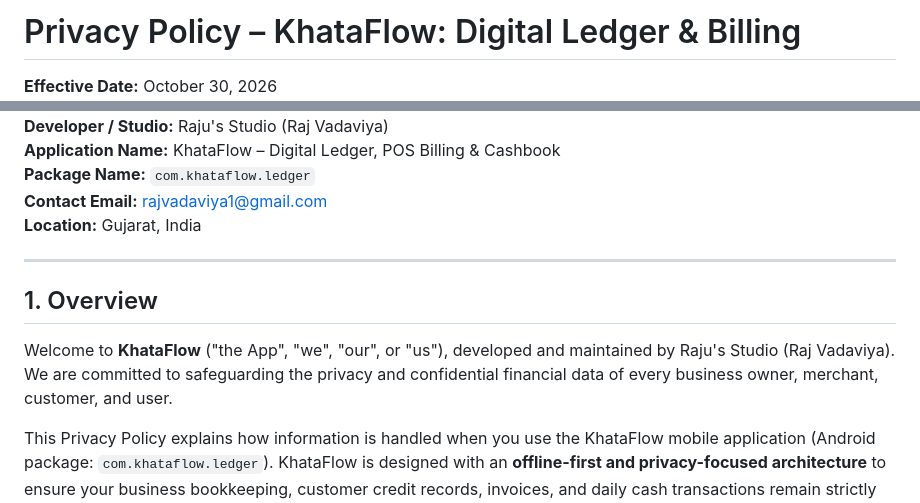
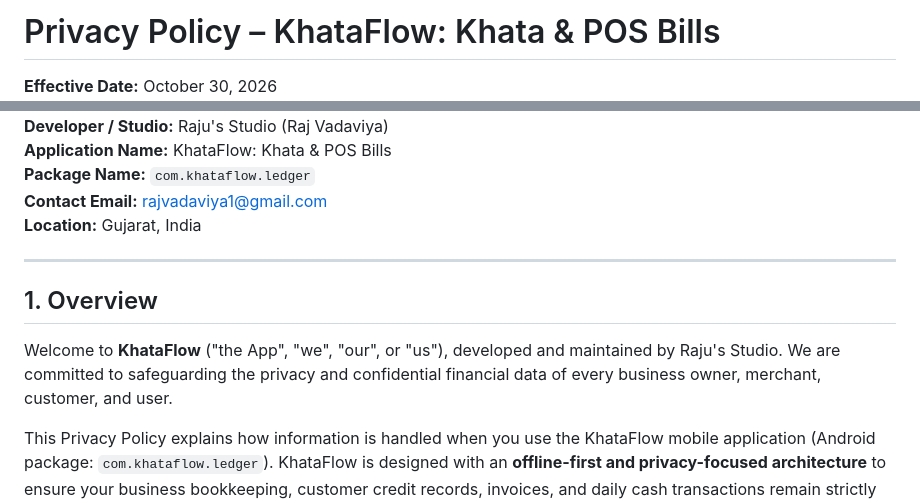
Before and after one commit to RajVadaviya/personal-portfolio, a Markdown page: privacy/KhataFlow-Privacy-Policy.md, 2 parts joined by grey strips. Rendered like a GitHub page.

Commit message:
Update app title to KhataFlow: Khata & POS Bills

```diff
--- a/privacy/KhataFlow-Privacy-Policy.md
+++ b/privacy/KhataFlow-Privacy-Policy.md
@@ -1,3 +1,3 @@
-# Privacy Policy – KhataFlow: Digital Ledger & Billing
+# Privacy Policy – KhataFlow: Khata & POS Bills
 
 **Effective Date:** October 30, 2026
@@ -5,5 +5,5 @@
 **Developer / Studio:** Raju's Studio (Raj Vadaviya)
-**Application Name:** KhataFlow – Digital Ledger, POS Billing & Cashbook
+**Application Name:** KhataFlow: Khata & POS Bills
 **Package Name:** `com.khataflow.ledger`
 **Contact Email:** [rajvadaviya1@gmail.com](mailto:rajvadaviya1@gmail.com)
 **Location:** Gujarat, India
@@ -11,7 +11,7 @@
 ---
 
 ## 1. Overview
-Welcome to **KhataFlow** ("the App", "we", "our", or "us"), developed and maintained by Raju's Studio (Raj Vadaviya). We are committed to safeguarding the privacy and confidential financial data of every business owner, merchant, customer, and user.
+Welcome to **KhataFlow** ("the App", "we", "our", or "us"), developed and maintained by Raju's Studio. We are committed to safeguarding the privacy and confidential financial data of every business owner, merchant, customer, and user.
 
 This Privacy Policy explains how information is handled when you use the KhataFlow mobile application (Android package: `com.khataflow.ledger`). KhataFlow is designed with an **offline-first and privacy-focused architecture** to ensure your business bookkeeping, customer credit records, invoices, and daily cash transactions remain strictly secure and under your personal control.
 
```
Also changed, not shown: other parts of privacy/KhataFlow-Privacy-Policy.md (+1 -1 lines).
